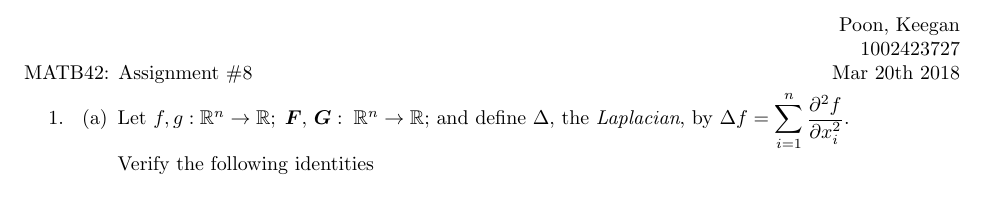
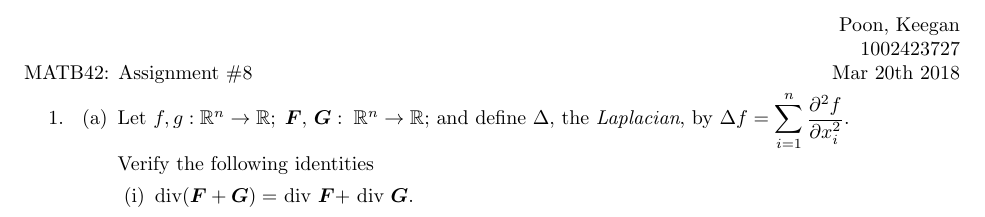
Before and after one commit to poonkeegan/school, a LaTeX document (matb42/a9.tex): part of the page, cut so that both start at the same text. Compiled offline with pdfLaTeX.

Commit message:
Wed Mar 21 15:44:17 EDT 2018

```diff
--- a/matb42/a9.tex
+++ b/matb42/a9.tex
@@ -33,8 +33,8 @@ Mar 20th 2018}
         \item Let $f, g: \mathbb{R}^n \rightarrow \mathbb{R}; \; \boldsymbol F,\, \boldsymbol G :\; \mathbb{R}^n \rightarrow \mathbb{R};$ and define $\Delta$, the \textit{Laplacian}, by $\displaystyle \Delta f = \sum_{i=1}^n \frac{\partial^2 f}{\partial x_i^2}$.
 
         Verify the following identities
-        \begin{enumerate}
-            \item $\div$
+        \begin{enumerate}[label=(\roman*)]
+            \item div$ (\boldsymbol F + \boldsymbol G) =$ div $\boldsymbol F + $ div $\boldsymbol G$.
         \end{enumerate}
     \end{enumerate}
 \end{enumerate}
```
Also changed, not shown: matb42/a9.pdf, 1 other file.
